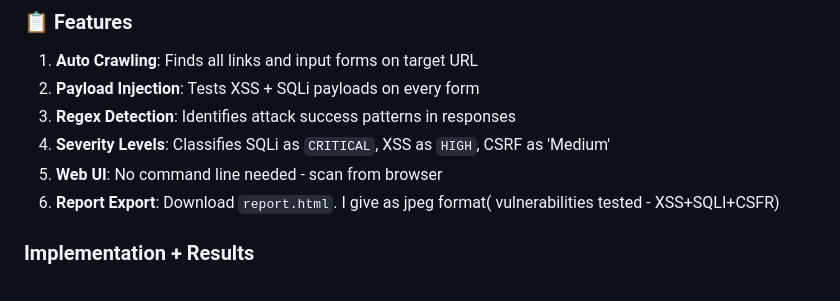
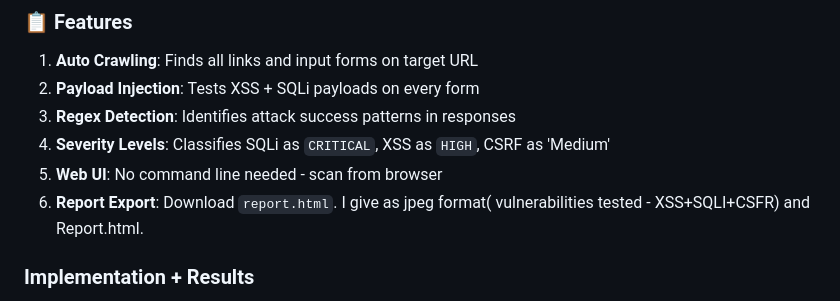
Before and after one commit to marchana302005-cell/WebScan-Project, a Markdown page: README.md, the part around the change. Rendered like a GitHub page.

```diff
--- a/README.md
+++ b/README.md
@@ -45,7 +45,7 @@ Component | Status | What it does
 3. **Regex Detection**: Identifies attack success patterns in responses
 4. **Severity Levels**: Classifies SQLi as `CRITICAL`, XSS as `HIGH`, CSRF as 'Medium'
 5. **Web UI**: No command line needed - scan from browser
-6. **Report Export**: Download `report.html`. I give as jpeg format( vulnerabilities tested - XSS+SQLI+CSFR)
+6. **Report Export**: Download `report.html`. I give as jpeg format( vulnerabilities tested - XSS+SQLI+CSFR) and Report.html.
 
 
 
```
